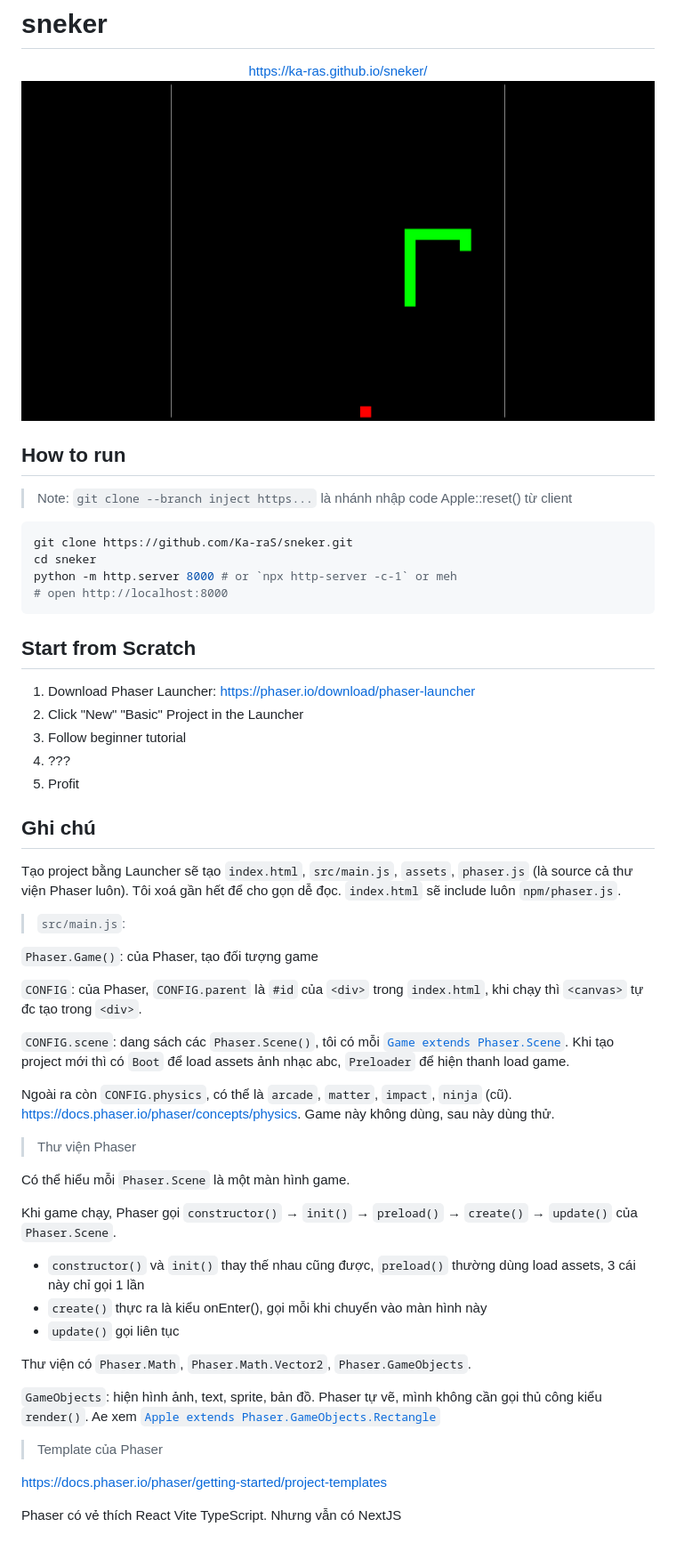
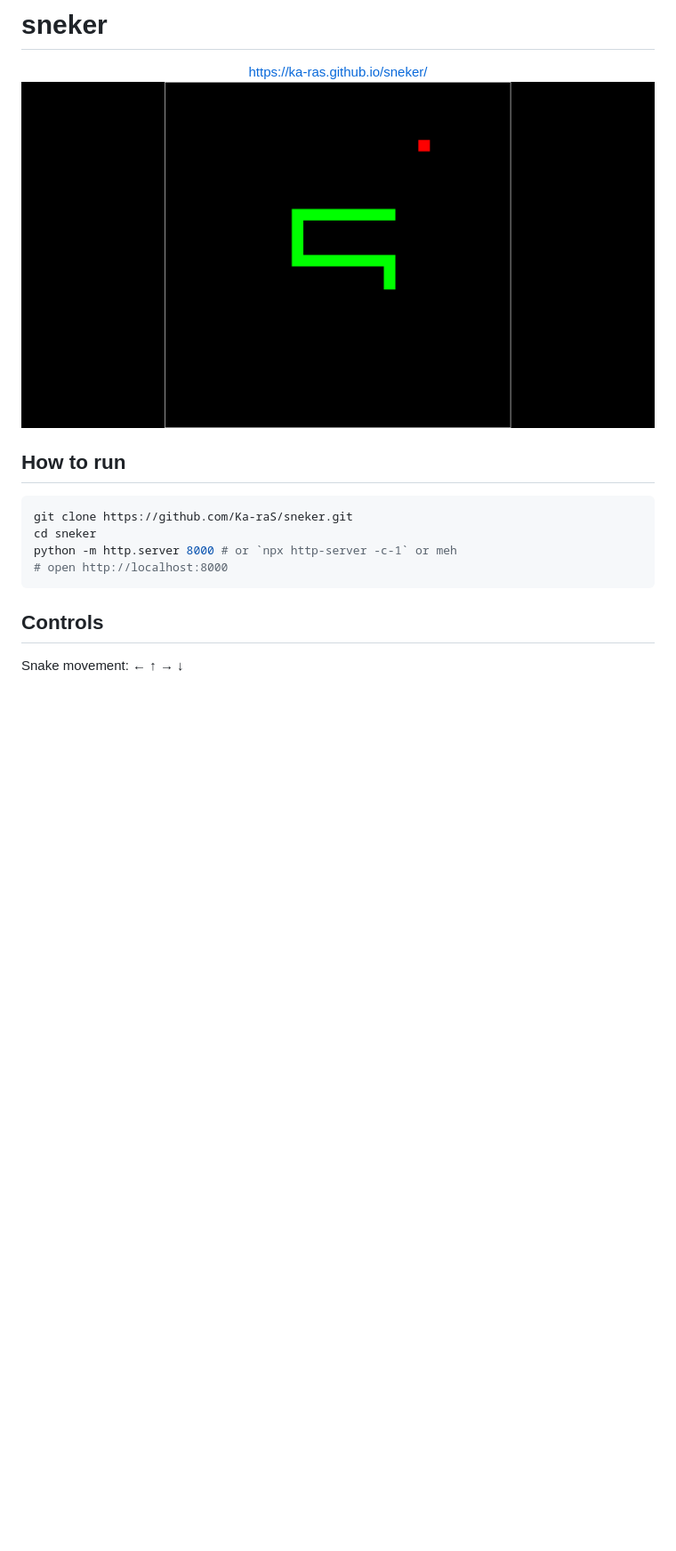
Before and after one commit to Ka-raS/sneker, a Markdown page: README.md, the part around the change. Shown at 89% size. GitHub-like rendering; pictures changed too: screenshot.png; blank space fills up the shorter version.

Commit message:
simplify Snake logic

````diff
--- a/README.md
+++ b/README.md
@@ -7,8 +7,6 @@
 
 ## How to run
 
-> Note: `git clone --branch inject https...` là nhánh nhập code Apple::reset() từ client
-
 ```bash
 git clone https://github.com/Ka-raS/sneker.git
 cd sneker
@@ -16,43 +14,6 @@ python -m http.server 8000 # or `npx http-server -c-1` or meh
 # open http://localhost:8000
 ```
 
-## Start from Scratch
+## Controls
 
-1. Download Phaser Launcher: https://phaser.io/download/phaser-launcher
-2. Click "New" "Basic" Project in the Launcher
-3. Follow beginner tutorial
-4. ???
-5. Profit
-
-## Ghi chú
-
-Tạo project bằng Launcher sẽ tạo `index.html`, `src/main.js`, `assets`, `phaser.js` (là source cả thư viện Phaser luôn). Tôi xoá gần hết để cho gọn dễ đọc. `index.html` sẽ include luôn `npm/phaser.js`.
-
-> `src/main.js`:
-
-`Phaser.Game()`: của Phaser, tạo đối tượng game
-
-`CONFIG`: của Phaser, `CONFIG.parent` là `#id` của `<div>` trong `index.html`, khi chạy thì `<canvas>` tự đc tạo trong `<div>`.
-
-`CONFIG.scene`: dang sách các `Phaser.Scene()`, tôi có mỗi [`Game extends Phaser.Scene`](./src/Game.js). Khi tạo project mới thì có `Boot` để load assets ảnh nhạc abc, `Preloader` để hiện thanh load game.
-
-Ngoài ra còn `CONFIG.physics`, có thể là `arcade`, `matter`, `impact`, `ninja` (cũ). https://docs.phaser.io/phaser/concepts/physics. Game này không dùng, sau này dùng thử.
-
-> Thư viện Phaser
-
-Có thể hiểu mỗi `Phaser.Scene` là một màn hình game.
-
-Khi game chạy, Phaser gọi `constructor()` → `init()` → `preload()` → `create()` → `update()` của `Phaser.Scene`.
-- `constructor()` và `init()` thay thế nhau cũng được, `preload()` thường dùng load assets, 3 cái này chỉ gọi 1 lần
-- `create()` thực ra là kiểu onEnter(), gọi mỗi khi chuyển vào màn hình này
-- `update()` gọi liên tục
-
-Thư viện có `Phaser.Math`, `Phaser.Math.Vector2`, `Phaser.GameObjects`.
-
-`GameObjects`: hiện hình ảnh, text, sprite, bản đồ. Phaser tự vẽ, mình không cần gọi thủ công kiểu `render()`. Ae xem [`Apple extends Phaser.GameObjects.Rectangle`](./src/Apple.js)
-
-> Template của Phaser
-
-https://docs.phaser.io/phaser/getting-started/project-templates
-
-Phaser có vẻ thích React Vite TypeScript. Nhưng vẫn có NextJS
+Snake movement: ← ↑ → ↓
````
Also changed, not shown: 3 other files.
